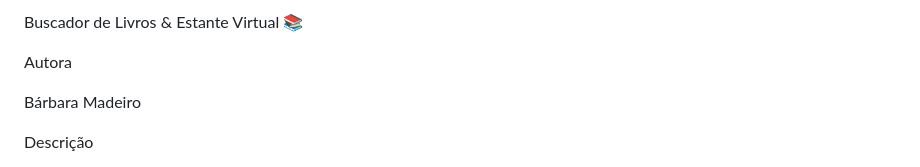
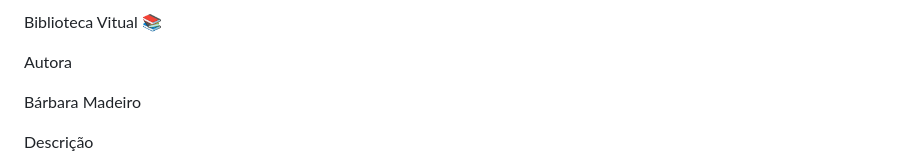
Before and after one commit to madeirobarbara02-cloud/BootcampII---Projeto-I, a Markdown page: README.md, the part around the change. Rendered like a GitHub page.

Commit message:
Update project title to 'Biblioteca Virtual'

```diff
--- a/README.md
+++ b/README.md
@@ -1,4 +1,4 @@
-Buscador de Livros & Estante Virtual 📚
+Biblioteca Vitual 📚
 
 Autora
 
```
